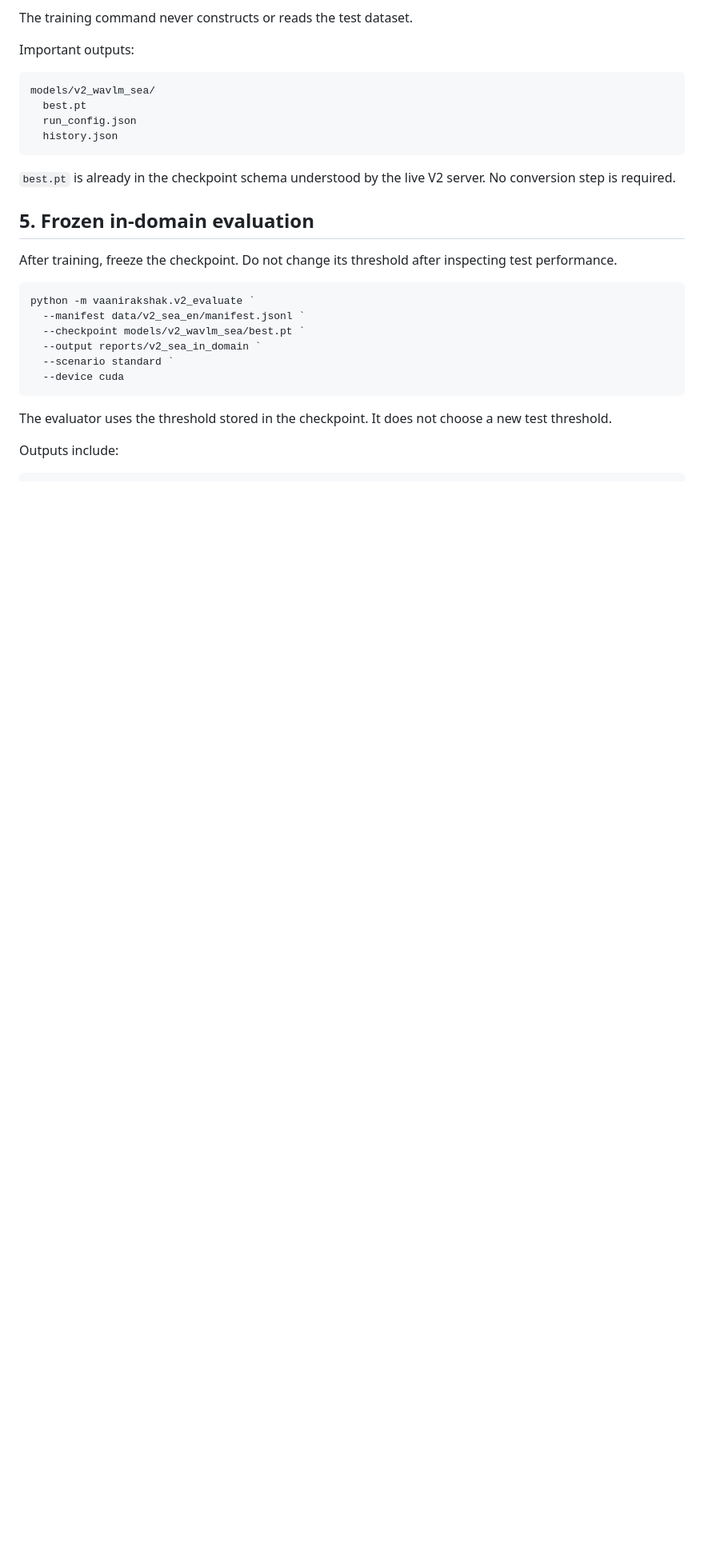
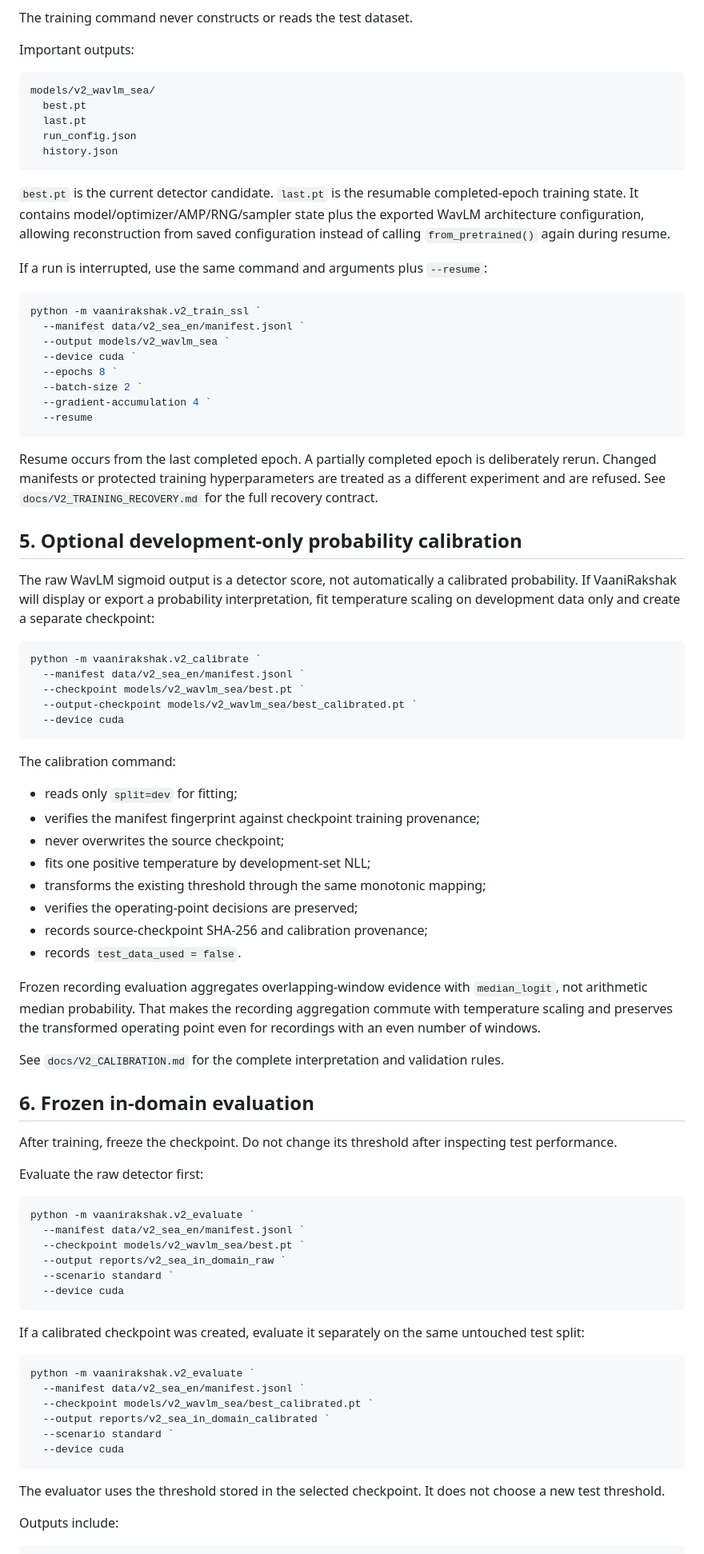
Before and after one commit to YAGYASALWAN/VaaniRakshak-AI, a Markdown page: docs/VAANIRAKSHAK_V2_RUNBOOK.md, the part around one of its changes. Shown at 80% size. Rendered like a GitHub page; blank space fills up the shorter version.

Commit message:
Integrate V2 training recovery and probability calibration into runbook

````diff
--- a/docs/VAANIRAKSHAK_V2_RUNBOOK.md
+++ b/docs/VAANIRAKSHAK_V2_RUNBOOK.md
@@ -175,26 +183,82 @@ Important outputs:
 ```text
 models/v2_wavlm_sea/
   best.pt
+  last.pt
   run_config.json
   history.json
 ```
 
-`best.pt` is already in the checkpoint schema understood by the live V2 server. No conversion step is required.
+`best.pt` is the current detector candidate. `last.pt` is the resumable completed-epoch training state. It contains model/optimizer/AMP/RNG/sampler state plus the exported WavLM architecture configuration, allowing reconstruction from saved configuration instead of calling `from_pretrained()` again during resume.
 
-## 5. Frozen in-domain evaluation
+If a run is interrupted, use the same command and arguments plus `--resume`:
+
+```powershell
+python -m vaanirakshak.v2_train_ssl `
+  --manifest data/v2_sea_en/manifest.jsonl `
+  --output models/v2_wavlm_sea `
+  --device cuda `
+  --epochs 8 `
+  --batch-size 2 `
+  --gradient-accumulation 4 `
+  --resume
+```
+
+Resume occurs from the last completed epoch. A partially completed epoch is deliberately rerun. Changed manifests or protected training hyperparameters are treated as a different experiment and are refused. See `docs/V2_TRAINING_RECOVERY.md` for the full recovery contract.
+
+## 5. Optional development-only probability calibration
+
+The raw WavLM sigmoid output is a detector score, not automatically a calibrated probability. If VaaniRakshak will display or export a probability interpretation, fit temperature scaling on development data only and create a separate checkpoint:
+
+```powershell
+python -m vaanirakshak.v2_calibrate `
+  --manifest data/v2_sea_en/manifest.jsonl `
+  --checkpoint models/v2_wavlm_sea/best.pt `
+  --output-checkpoint models/v2_wavlm_sea/best_calibrated.pt `
+  --device cuda
+```
+
+The calibration command:
+
+- reads only `split=dev` for fitting;
+- verifies the manifest fingerprint against checkpoint training provenance;
+- never overwrites the source checkpoint;
+- fits one positive temperature by development-set NLL;
+- transforms the existing threshold through the same monotonic mapping;
+- verifies the operating-point decisions are preserved;
+- records source-checkpoint SHA-256 and calibration provenance;
+- records `test_data_used = false`.
+
+Frozen recording evaluation aggregates overlapping-window evidence with `median_logit`, not arithmetic median probability. That makes the recording aggregation commute with temperature scaling and preserves the transformed operating point even for recordings with an even number of windows.
+
+See `docs/V2_CALIBRATION.md` for the complete interpretation and validation rules.
+
+## 6. Frozen in-domain evaluation
 
 After training, freeze the checkpoint. Do not change its threshold after inspecting test performance.
+
+Evaluate the raw detector first:
 
 ```powershell
 python -m vaanirakshak.v2_evaluate `
   --manifest data/v2_sea_en/manifest.jsonl `
   --checkpoint models/v2_wavlm_sea/best.pt `
-  --output reports/v2_sea_in_domain `
+  --output reports/v2_sea_in_domain_raw `
   --scenario standard `
   --device cuda
 ```
 
-The evaluator uses the threshold stored in the checkpoint. It does not choose a new test threshold.
+If a calibrated checkpoint was created, evaluate it separately on the same untouched test split:
+
+```powershell
+python -m vaanirakshak.v2_evaluate `
+  --manifest data/v2_sea_en/manifest.jsonl `
+  --checkpoint models/v2_wavlm_sea/best_calibrated.pt `
+  --output reports/v2_sea_in_domain_calibrated `
+  --scenario standard `
+  --device cuda
+```
+
+The evaluator uses the threshold stored in the selected checkpoint. It does not choose a new test threshold.
 
 Outputs include:
 
````
Also changed, not shown: other parts of docs/VAANIRAKSHAK_V2_RUNBOOK.md (+48 -21 lines).
